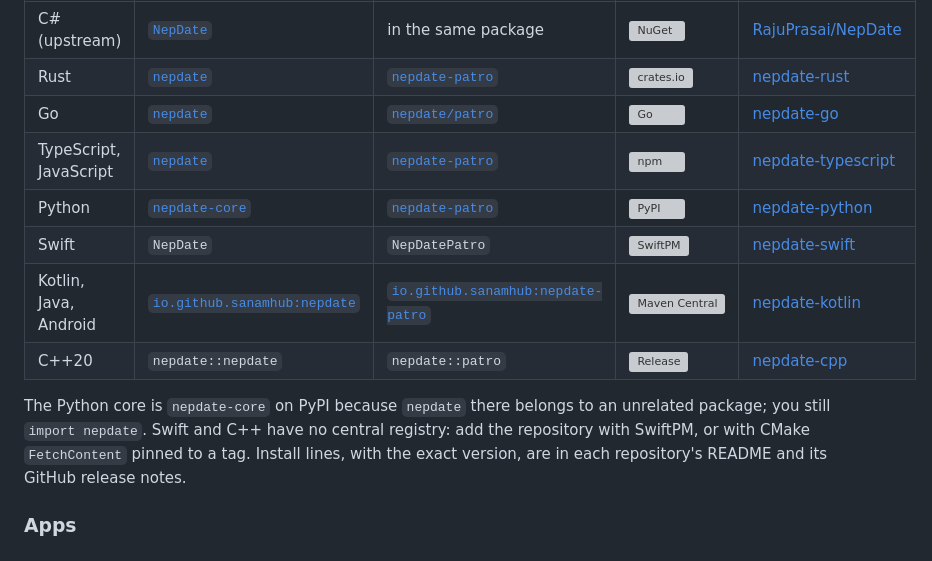
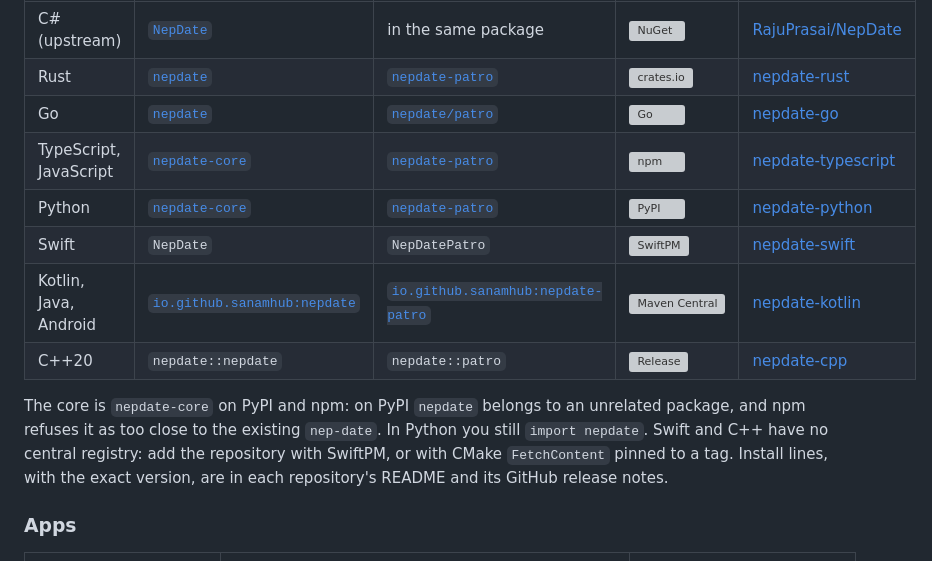
Before and after one commit to sanamhub/nepdate, a Markdown page: README.md, the part around the change. Rendered like a GitHub page; grey boxes are pictures that could not be loaded.

Commit message:
docs(readme): the npm core package is nepdate-core (#3)
npm refuses the unscoped `nepdate` as too close to `nep-date`, and the
`nepdate` npm org is taken, so the TypeScript core publishes as
`nepdate-core`, the same name as on PyPI (nepdate-typescript
ADR-0013). The Packages row, its badge and the naming note follow.
ADR-0004 keeps the planned names as history.

```diff
--- a/README.md
+++ b/README.md
@@ -30,14 +30,14 @@ version of the ports is `0.1.0-beta.1`; the API can still change before 0.1.0.
 | C# (upstream) | [`NepDate`](https://www.nuget.org/packages/NepDate) | in the same package | [![NuGet](https://img.shields.io/nuget/v/NepDate?logo=nuget&label=)](https://www.nuget.org/packages/NepDate) | [RajuPrasai/NepDate](https://github.com/RajuPrasai/NepDate) |
 | Rust | [`nepdate`](https://crates.io/crates/nepdate) | [`nepdate-patro`](https://crates.io/crates/nepdate-patro) | [![crates.io](https://img.shields.io/crates/v/nepdate?include_prereleases&logo=rust&label=)](https://crates.io/crates/nepdate) | [nepdate-rust](https://github.com/sanamhub/nepdate-rust) |
 | Go | [`nepdate`](https://pkg.go.dev/github.com/sanamhub/nepdate-go) | [`nepdate/patro`](https://pkg.go.dev/github.com/sanamhub/nepdate-go/patro) | [![Go](https://img.shields.io/github/v/tag/sanamhub/nepdate-go?include_prereleases&sort=semver&logo=go&label=)](https://pkg.go.dev/github.com/sanamhub/nepdate-go) | [nepdate-go](https://github.com/sanamhub/nepdate-go) |
-| TypeScript, JavaScript | [`nepdate`](https://www.npmjs.com/package/nepdate) | [`nepdate-patro`](https://www.npmjs.com/package/nepdate-patro) | [![npm](https://img.shields.io/npm/v/nepdate/beta?logo=npm&label=)](https://www.npmjs.com/package/nepdate) | [nepdate-typescript](https://github.com/sanamhub/nepdate-typescript) |
+| TypeScript, JavaScript | [`nepdate-core`](https://www.npmjs.com/package/nepdate-core) | [`nepdate-patro`](https://www.npmjs.com/package/nepdate-patro) | [![npm](https://img.shields.io/npm/v/nepdate-core/beta?logo=npm&label=)](https://www.npmjs.com/package/nepdate-core) | [nepdate-typescript](https://github.com/sanamhub/nepdate-typescript) |
 | Python | [`nepdate-core`](https://pypi.org/project/nepdate-core/) | [`nepdate-patro`](https://pypi.org/project/nepdate-patro/) | [![PyPI](https://img.shields.io/pypi/v/nepdate-core?logo=python&logoColor=white&label=)](https://pypi.org/project/nepdate-core/) | [nepdate-python](https://github.com/sanamhub/nepdate-python) |
 | Swift | `NepDate` | `NepDatePatro` | [![SwiftPM](https://img.shields.io/github/v/tag/sanamhub/nepdate-swift?include_prereleases&sort=semver&logo=swift&label=)](https://github.com/sanamhub/nepdate-swift/releases) | [nepdate-swift](https://github.com/sanamhub/nepdate-swift) |
 | Kotlin, Java, Android | [`io.github.sanamhub:nepdate`](https://central.sonatype.com/artifact/io.github.sanamhub/nepdate) | [`io.github.sanamhub:nepdate-patro`](https://central.sonatype.com/artifact/io.github.sanamhub/nepdate-patro) | [![Maven Central](https://img.shields.io/maven-central/v/io.github.sanamhub/nepdate?logo=apachemaven&label=)](https://central.sonatype.com/artifact/io.github.sanamhub/nepdate) | [nepdate-kotlin](https://github.com/sanamhub/nepdate-kotlin) |
 | C++20 | `nepdate::nepdate` | `nepdate::patro` | [![Release](https://img.shields.io/github/v/release/sanamhub/nepdate-cpp?include_prereleases&sort=semver&logo=cplusplus&label=)](https://github.com/sanamhub/nepdate-cpp/releases) | [nepdate-cpp](https://github.com/sanamhub/nepdate-cpp) |
 
-The Python core is `nepdate-core` on PyPI because `nepdate` there belongs to an unrelated package;
-you still `import nepdate`. Swift and C++ have no central registry: add the repository with
+The core is `nepdate-core` on PyPI and npm: on PyPI `nepdate` belongs to an unrelated package, and
+npm refuses it as too close to the existing `nep-date`. In Python you still `import nepdate`. Swift and C++ have no central registry: add the repository with
 SwiftPM, or with CMake `FetchContent` pinned to a tag. Install lines, with the exact version, are in
 each repository's README and its GitHub release notes.
 
```
